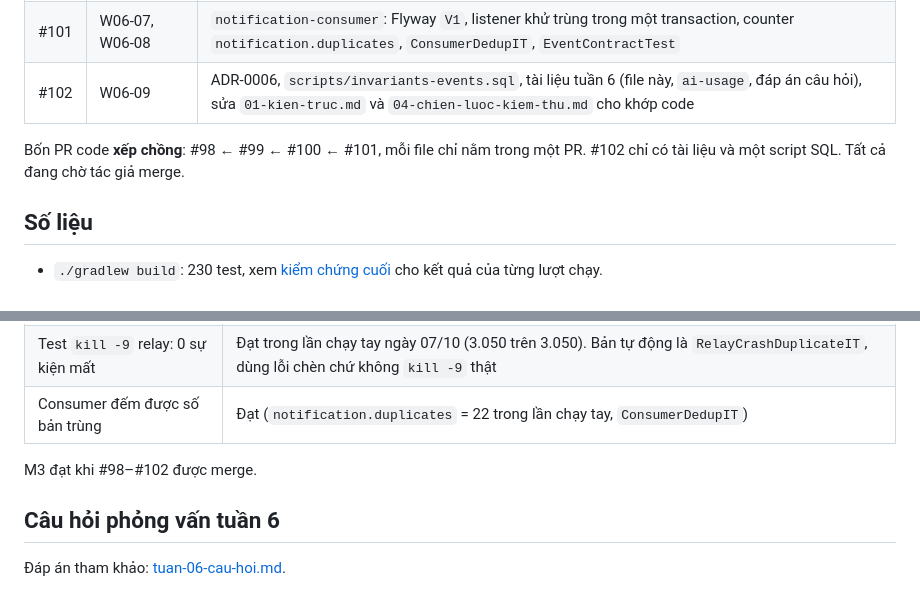
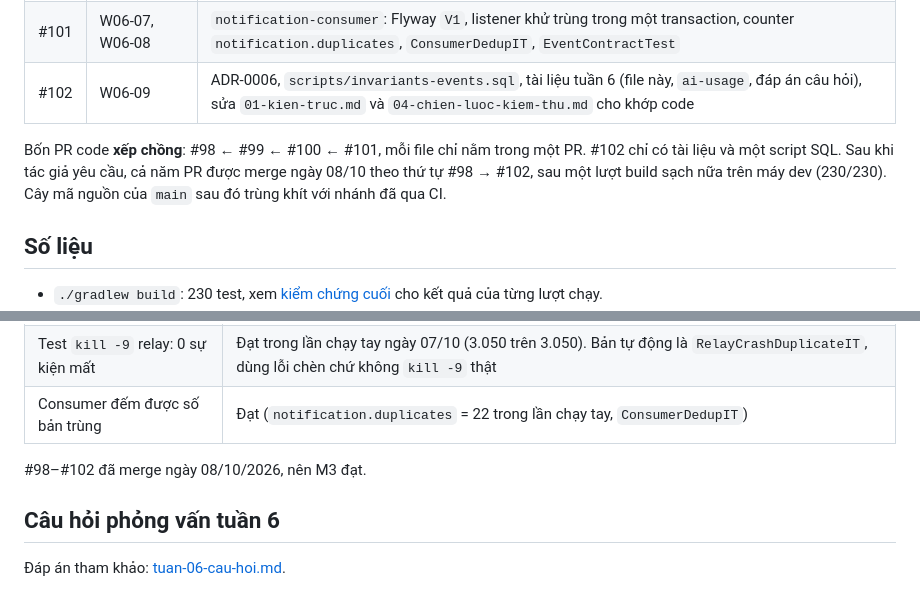
Before and after one commit to HoangThanhMan/ledgerly, a Markdown page: docs/journal/2026-W46.md, 2 parts joined by grey strips. Drawn GitHub-style.

```diff
--- a/docs/journal/2026-W46.md
+++ b/docs/journal/2026-W46.md
@@ -12,7 +12,7 @@
 | #101 | W06-07, W06-08 | `notification-consumer`: Flyway `V1`, listener khử trùng trong một transaction, counter `notification.duplicates`, `ConsumerDedupIT`, `EventContractTest` |
 | #102 | W06-09 | ADR-0006, `scripts/invariants-events.sql`, tài liệu tuần 6 (file này, `ai-usage`, đáp án câu hỏi), sửa `01-kien-truc.md` và `04-chien-luoc-kiem-thu.md` cho khớp code |
 
-Bốn PR code **xếp chồng**: #98 ← #99 ← #100 ← #101, mỗi file chỉ nằm trong một PR. #102 chỉ có tài liệu và một script SQL. Tất cả đang chờ tác giả merge.
+Bốn PR code **xếp chồng**: #98 ← #99 ← #100 ← #101, mỗi file chỉ nằm trong một PR. #102 chỉ có tài liệu và một script SQL. Sau khi tác giả yêu cầu, cả năm PR được merge ngày 08/10 theo thứ tự #98 → #102, sau một lượt build sạch nữa trên máy dev (230/230). Cây mã nguồn của `main` sau đó trùng khít với nhánh đã qua CI.
 
 ## Số liệu
 
@@ -138,7 +138,7 @@ Lần sửa "nạp tiền cũng phát sự kiện" đầu tiên không biên d
 | Test `kill -9` relay: 0 sự kiện mất | Đạt trong lần chạy tay ngày 07/10 (3.050 trên 3.050). Bản tự động là `RelayCrashDuplicateIT`, dùng lỗi chèn chứ không `kill -9` thật |
 | Consumer đếm được số bản trùng | Đạt (`notification.duplicates` = 22 trong lần chạy tay, `ConsumerDedupIT`) |
 
-M3 đạt khi #98–#102 được merge.
+#98–#102 đã merge ngày 08/10/2026, nên M3 đạt.
 
 ## Câu hỏi phỏng vấn tuần 6
 
```
Also changed, not shown: docs/README.md (+1 -1 lines), docs/weeks/tuan-06.md (+12 -12 lines).
